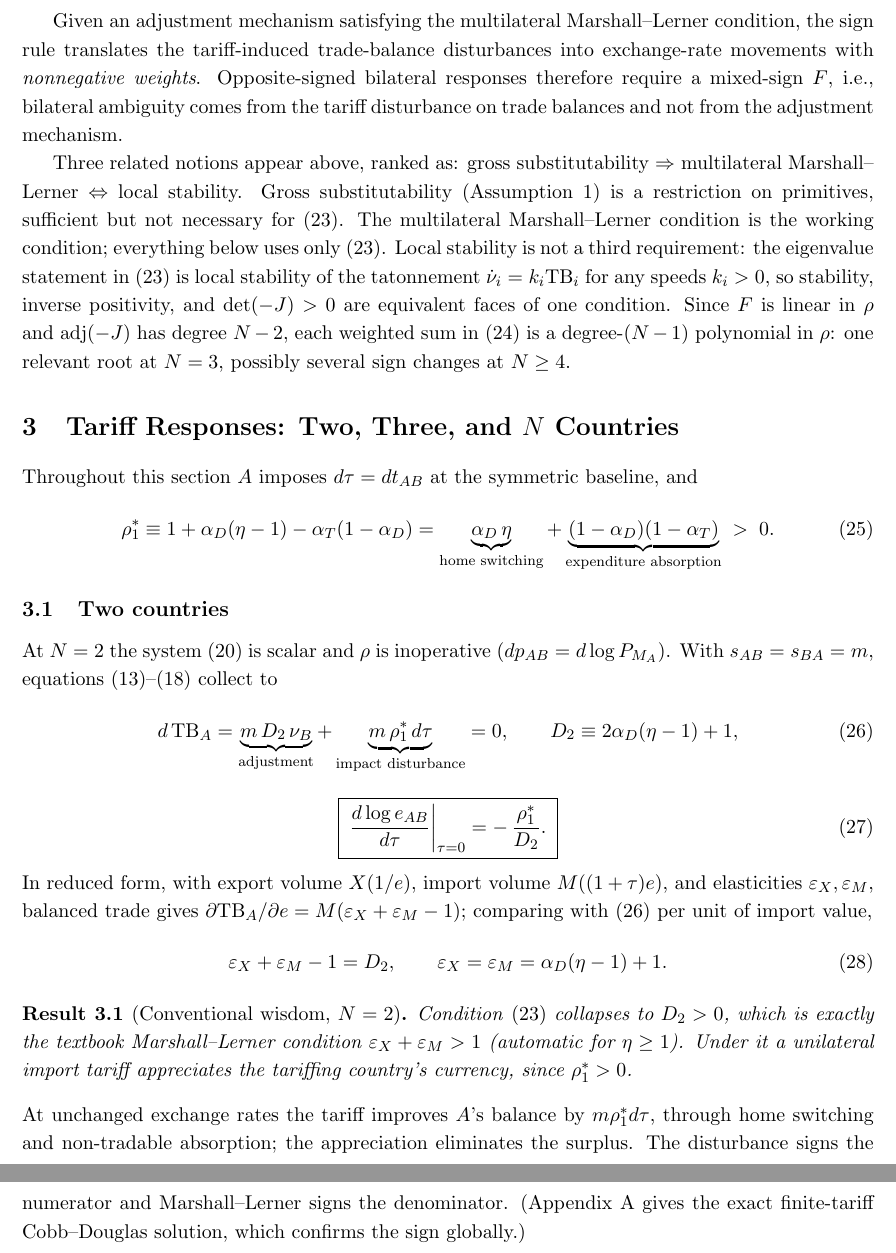
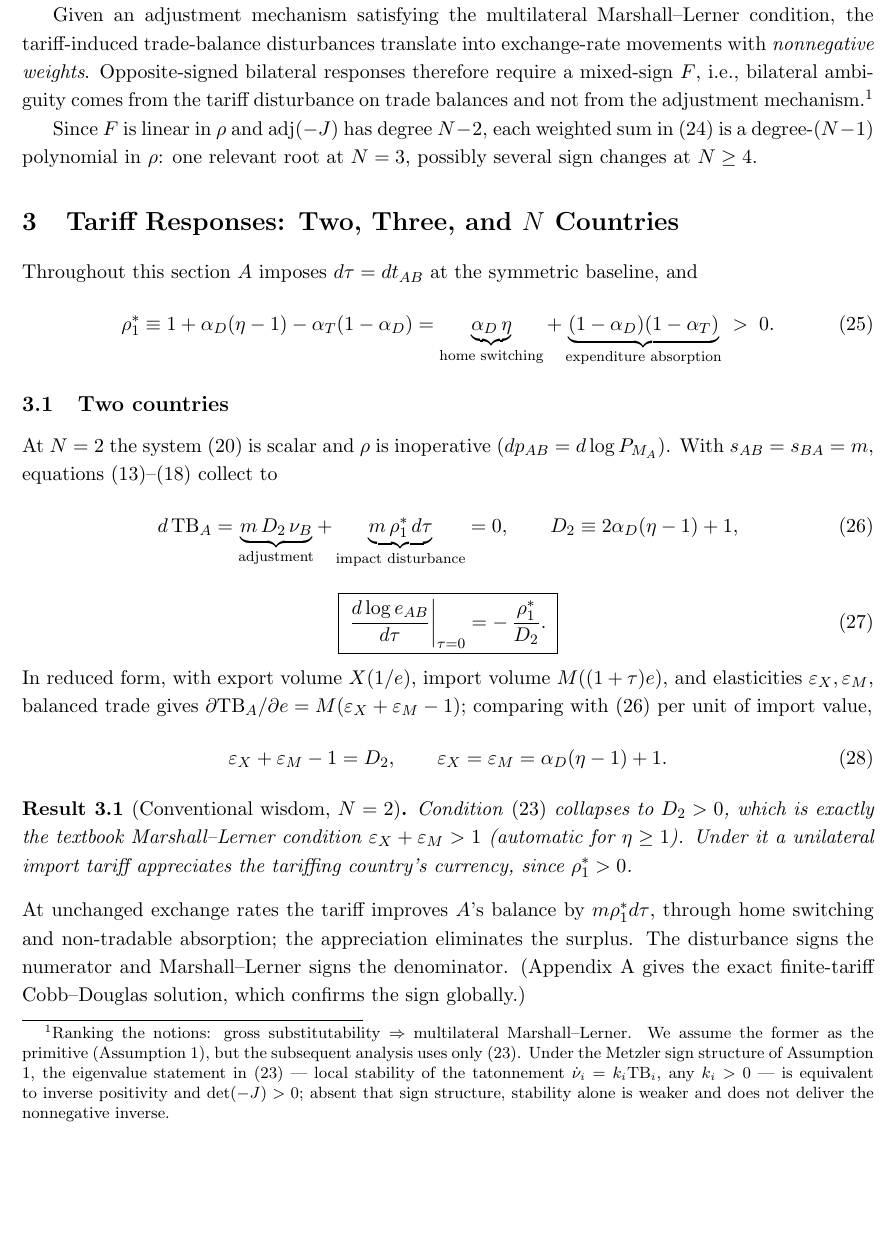
Before and after one commit to jasonzhixinglu/tariff-exchange-rates, a LaTeX document (notes/model_derivations.tex): two parts of pages 5 and 6 of 13 before the commit and part of page 5 of 13 after it, the two joined at a grey line, cut so that both start at the same text, the shorter picture padded with empty space. Compiled offline with pdfLaTeX.

Commit message:
docs: compress GS/ML/stability ranking to footnote; fix dropped verb
Co-Authored-By: Claude Fable 5 <noreply@anthropic.com>

```diff
--- a/notes/model_derivations.tex
+++ b/notes/model_derivations.tex
@@ -196,11 +196,12 @@ Under \eqref{eq:invpos},
 \label{res:signrule}
 \end{result}
 
-\noindent In words, the multilateral Marshall--Lerner condition says that the exchange-rate adjustment mechanism is regular in the sense of the two-country condition: each country's own depreciation improves its own trade balance, no country's appreciation worsens another country's balance, and the own effect dominates the cross effects. Any pattern of trade imbalances is then eliminated by conventional adjustment --- surplus countries appreciate, deficit countries depreciate --- and the mapping from disturbances to exchange-rate responses preserves signs.
+\noindent In words, the multilateral Marshall--Lerner condition generalizes the bilateral Marshall--Lerner condition to require that the exchange-rate adjustment mechanism is regular in the sense that each country's own depreciation improves its own trade balance, no country's appreciation worsens another country's balance, and the own effect dominates the cross effects. Therefore, any pattern of trade imbalances is eliminated by
+``conventional'' exchange rate adjustment: surplus countries appreciate, deficit countries depreciate.
 
-Given an adjustment mechanism satisfying the multilateral Marshall--Lerner condition, the sign rule translates the tariff-induced trade-balance disturbances into exchange-rate movements with \emph{nonnegative weights}. Opposite-signed bilateral responses therefore require a mixed-sign $F$, i.e., bilateral ambiguity comes from the tariff disturbance on trade balances and not from the adjustment mechanism.
+Given an adjustment mechanism satisfying the multilateral Marshall--Lerner condition, the tariff-induced trade-balance disturbances translate into exchange-rate movements with \emph{nonnegative weights}. Opposite-signed bilateral responses therefore require a mixed-sign $F$, i.e., bilateral ambiguity comes from the tariff disturbance on trade balances and not from the adjustment mechanism.\footnote{Ranking the notions: gross substitutability $\Rightarrow$ multilateral Marshall--Lerner. We assume the former as the primitive (Assumption \ref{as:gs}), but the subsequent analysis uses only \eqref{eq:invpos}. Under the Metzler sign structure of Assumption \ref{as:gs}, the eigenvalue statement in \eqref{eq:invpos} --- local stability of the tatonnement $\dot\nu_i = k_i \mathrm{TB}_i$, any $k_i > 0$ --- is equivalent to inverse positivity and $\det(-J) > 0$; absent that sign structure, stability alone is weaker and does not deliver the nonnegative inverse.}
 
-Three related notions appear above, ranked as: gross substitutability $\Rightarrow$ multilateral Marshall--Lerner $\Leftrightarrow$ local stability. Gross substitutability (Assumption \ref{as:gs}) is a restriction on primitives, sufficient but not necessary for \eqref{eq:invpos}. The multilateral Marshall--Lerner condition is the working condition; everything below uses only \eqref{eq:invpos}. Local stability is not a third requirement: the eigenvalue statement in \eqref{eq:invpos} is local stability of the tatonnement $\dot\nu_i = k_i \mathrm{TB}_i$ for any speeds $k_i > 0$, so stability, inverse positivity, and $\det(-J) > 0$ are equivalent faces of one condition. Since $F$ is linear in $\rho$ and $\operatorname{adj}(-J)$ has degree $N-2$, each weighted sum in \eqref{eq:signrule} is a degree-$(N-1)$ polynomial in $\rho$: one relevant root at $N = 3$, possibly several sign changes at $N \geq 4$.
+Since $F$ is linear in $\rho$ and $\operatorname{adj}(-J)$ has degree $N-2$, each weighted sum in \eqref{eq:signrule} is a degree-$(N-1)$ polynomial in $\rho$: one relevant root at $N = 3$, possibly several sign changes at $N \geq 4$.
 
 \section{Tariff Responses: Two, Three, and $N$ Countries}
 
```
Also changed, not shown: REVISION_CHANGES.md (+4 -0 lines), notes/model_derivations.pdf.
